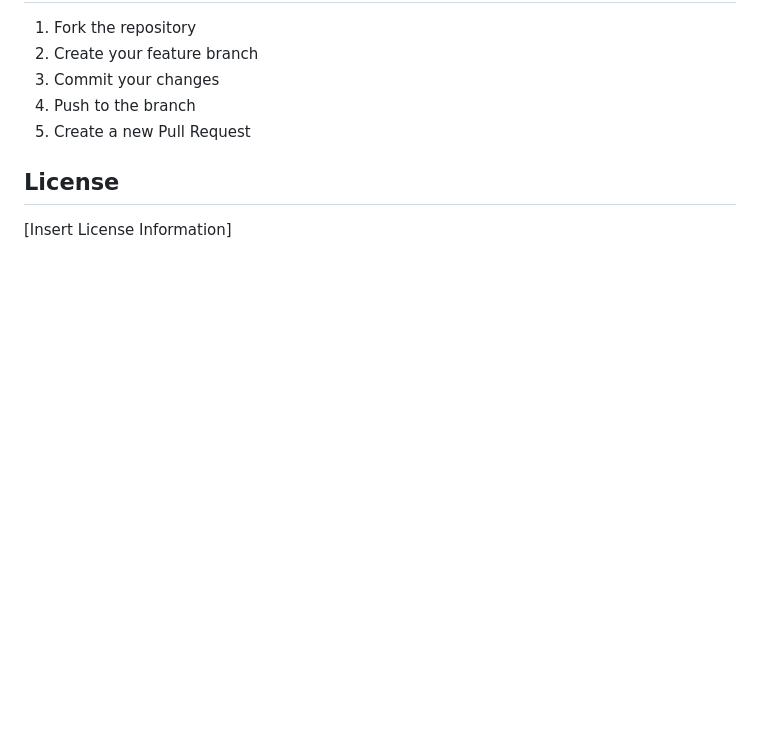
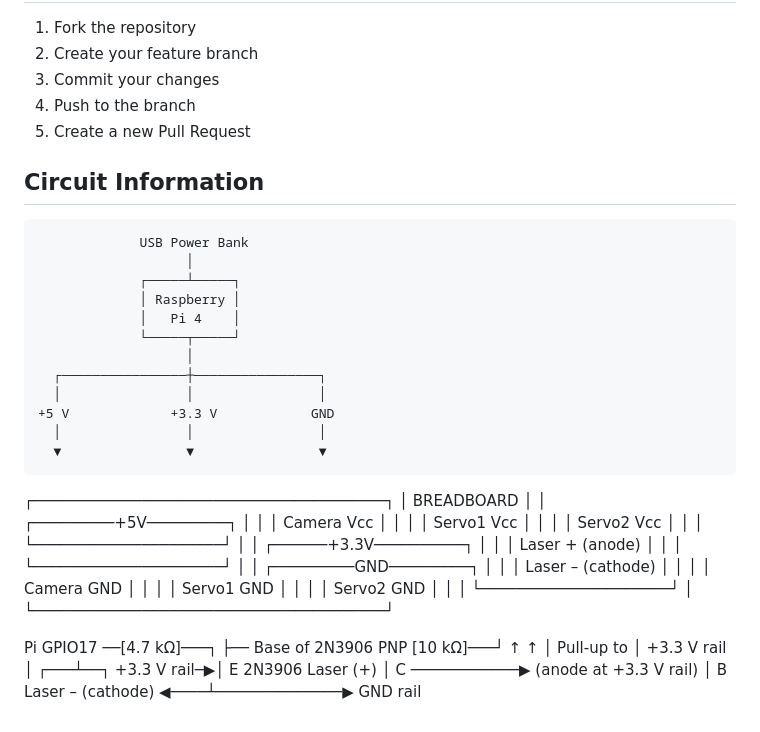
Before and after one commit to qudabo/CATLAS, a Markdown page: README.md, the part around the change. Rendered like a GitHub page; blank space fills up the shorter version.

Commit message:
Update README.md with circuit diagram

```diff
--- a/README.md
+++ b/README.md
@@ -130,6 +130,46 @@ Key settings can be modified in `shared/servo_config.py`:
 4. Push to the branch
 5. Create a new Pull Request
 
-## License
+## Circuit Information
+                 USB Power Bank
+                       │
+                 ┌─────┴─────┐
+                 │ Raspberry │
+                 │   Pi 4    │
+                 └─────┬─────┘
+                       │
+      ┌────────────────┼────────────────┐
+      │                │                │
+    +5 V             +3.3 V            GND
+      │                │                │
+      ▼                ▼                ▼
+  ┌───────────────────────────────────────┐
+  │            BREADBOARD                 │
+  │ ┌─────────+5V─────────┐               │
+  │ │ Camera Vcc          │               │
+  │ │ Servo1 Vcc          │               │
+  │ │ Servo2 Vcc          │               │
+  │ └─────────────────────┘               │
+  │ ┌──────+3.3V──────────┐               │
+  │ │ Laser + (anode)     │               │
+  │ └─────────────────────┘               │
+  │ ┌─────────GND─────────┐               │
+  │ │ Laser – (cathode)   │               │
+  │ │ Camera GND          │               │
+  │ │ Servo1 GND          │               │
+  │ │ Servo2 GND          │               │
+  │ └─────────────────────┘               │
+  └───────────────────────────────────────┘
 
-[Insert License Information]
+
+Pi GPIO17 ──[4.7 kΩ]───┐
+                       ├── Base of 2N3906 PNP
+             [10 kΩ]───┘   ↑
+               ↑           │
+         Pull‑up to        │
+         +3.3 V rail       │
+                       ┌───┴──┐
+          +3.3 V rail─▶│ E    2N3906   Laser (+)
+                       │ C ────────────▶ (anode at +3.3 V rail)
+                       │ B
+Laser – (cathode) ◀────┴──────────────▶ GND rail
```
